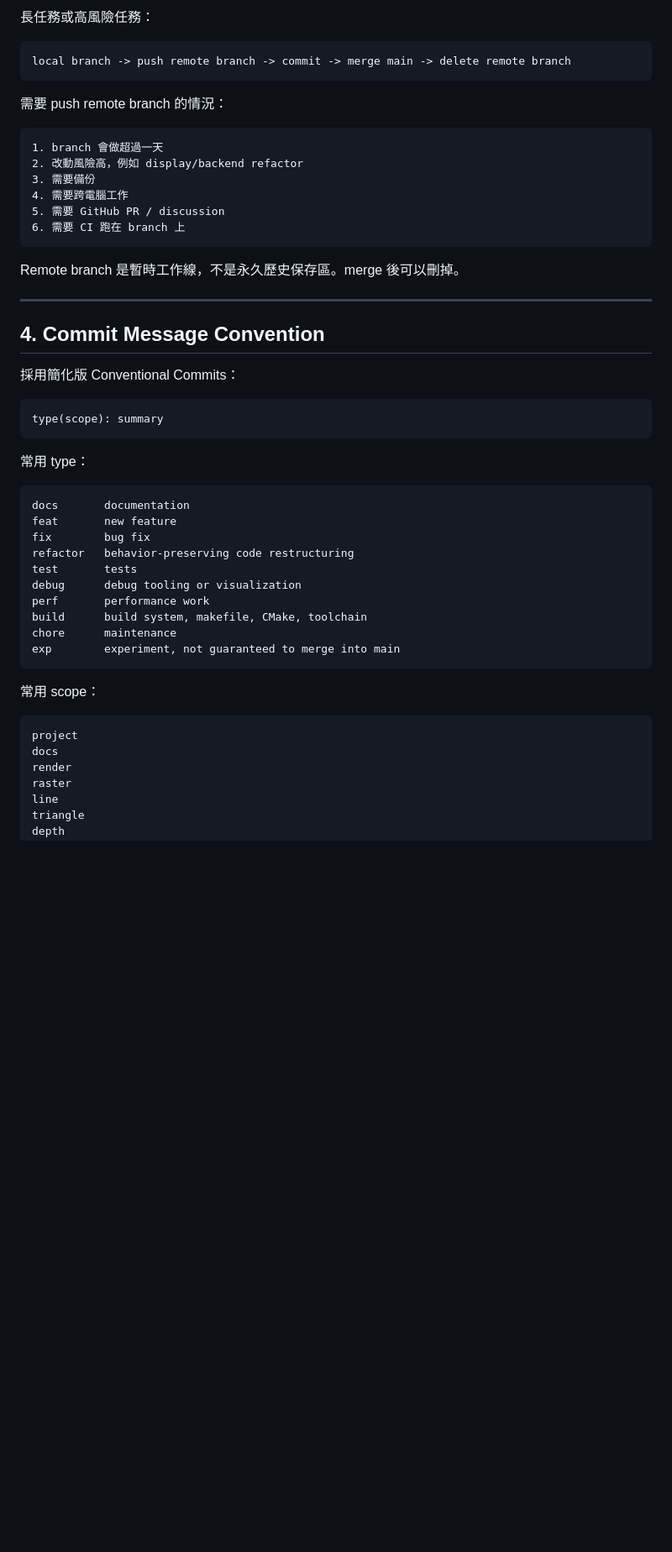
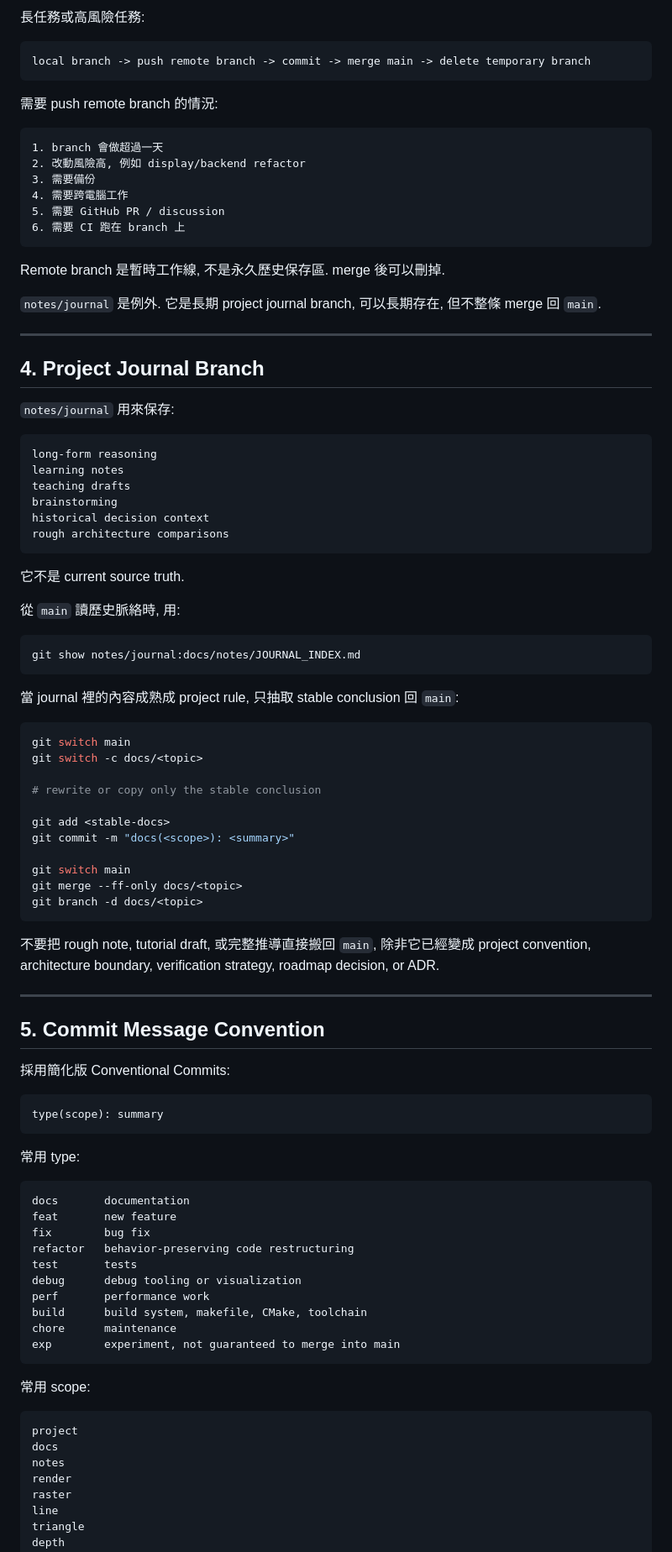
Before and after one commit to beadx6ggwp/Pixel-Renderer, a Markdown page: docs/DEVELOPMENT.md, the part around one of its changes. Shown at 84% size. GitHub-like rendering; blank space fills up the shorter version.

````diff
--- a/docs/DEVELOPMENT.md
+++ b/docs/DEVELOPMENT.md
@@ -72,35 +98,78 @@ local branch -> commit -> merge main -> push main
 ```
 
-長任務或高風險任務：
+長任務或高風險任務:
 
 ```text
-local branch -> push remote branch -> commit -> merge main -> delete remote branch
+local branch -> push remote branch -> commit -> merge main -> delete temporary branch
 ```
 
-需要 push remote branch 的情況：
+需要 push remote branch 的情況:
 
 ```text
 1. branch 會做超過一天
-2. 改動風險高，例如 display/backend refactor
+2. 改動風險高, 例如 display/backend refactor
 3. 需要備份
 4. 需要跨電腦工作
 5. 需要 GitHub PR / discussion
 6. 需要 CI 跑在 branch 上
 ```
 
-Remote branch 是暫時工作線，不是永久歷史保存區。merge 後可以刪掉。
+Remote branch 是暫時工作線, 不是永久歷史保存區. merge 後可以刪掉.
+
+`notes/journal` 是例外. 它是長期 project journal branch, 可以長期存在, 但不整條 merge 回 `main`.
 
 ---
 
-## 4. Commit Message Convention
+## 4. Project Journal Branch
 
-採用簡化版 Conventional Commits：
+`notes/journal` 用來保存:
+
+```text
+long-form reasoning
+learning notes
+teaching drafts
+brainstorming
+historical decision context
+rough architecture comparisons
+```
+
+它不是 current source truth.
+
+從 `main` 讀歷史脈絡時, 用:
+
+```bash
+git show notes/journal:docs/notes/JOURNAL_INDEX.md
+```
+
+當 journal 裡的內容成熟成 project rule, 只抽取 stable conclusion 回 `main`:
+
+```bash
+git switch main
+git switch -c docs/<topic>
+
+# rewrite or copy only the stable conclusion
+
+git add <stable-docs>
+git commit -m "docs(<scope>): <summary>"
+
+git switch main
+git merge --ff-only docs/<topic>
+git branch -d docs/<topic>
+```
+
+不要把 rough note, tutorial draft, 或完整推導直接搬回 `main`, 除非它已經變成 project convention, architecture boundary, verification strategy, roadmap decision, or ADR.
+
+---
+
+## 5. Commit Message Convention
+
+採用簡化版 Conventional Commits:
 
 ```text
 type(scope): summary
 ```
 
-常用 type：
+常用 type:
 
 ```text
 docs       documentation
@@ -115,11 +184,12 @@ chore      maintenance
 exp        experiment, not guaranteed to merge into main
 ```
 
-常用 scope：
+常用 scope:
 
 ```text
 project
 docs
+notes
 render
 raster
 line
````
Also changed, not shown: other parts of docs/DEVELOPMENT.md (+95 -43 lines).
